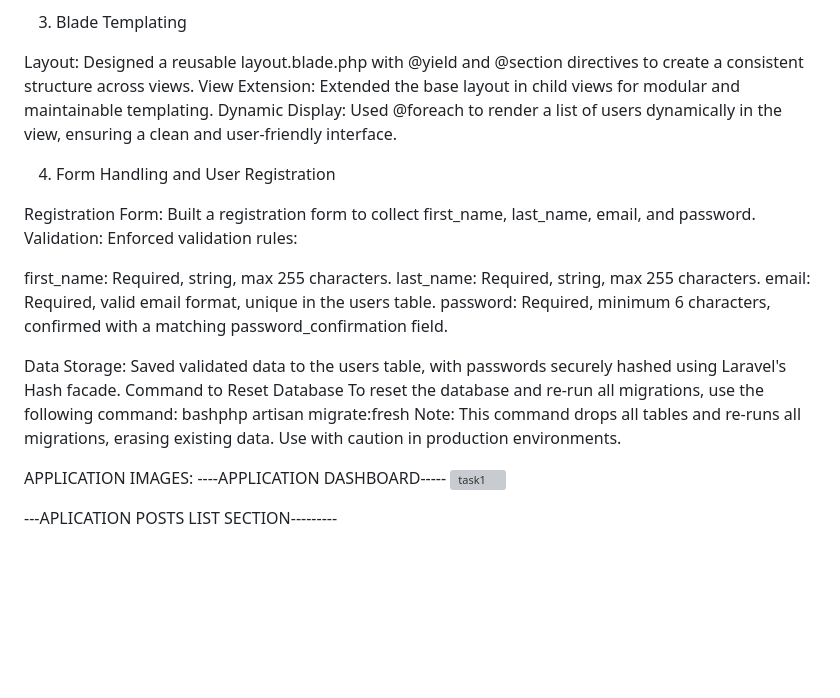
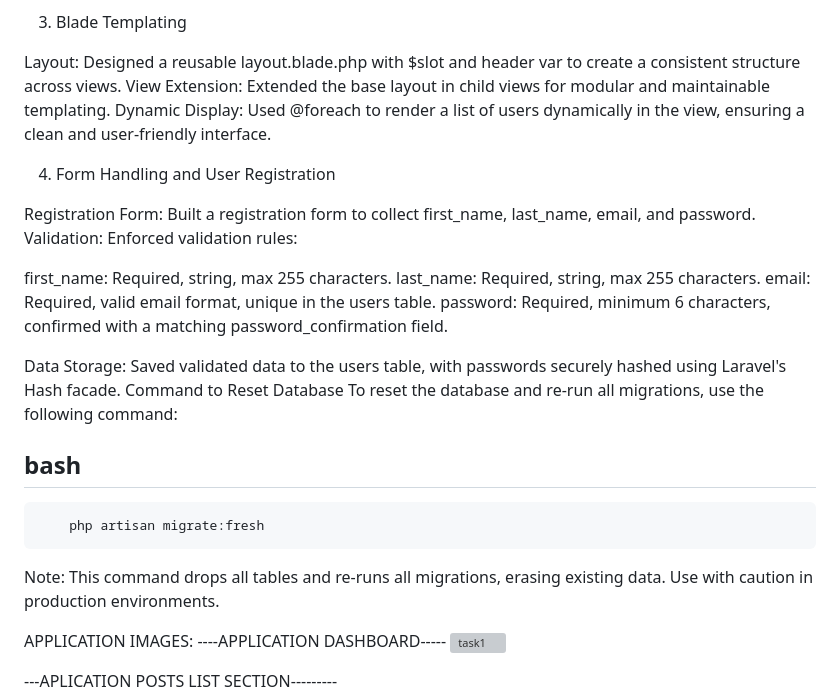
Before and after one commit to 877681/INCRAFTIV-TASK, a Markdown page: README.md, the part around the change. Drawn GitHub-style; blank space fills up the shorter version; grey boxes are pictures that could not be loaded.

```diff
--- a/README.md
+++ b/README.md
@@ -16,7 +16,7 @@ Routing Approach: Demonstrated the use of Route::resource for streamlined RESTfu
 
 3. Blade Templating
 
-Layout: Designed a reusable layout.blade.php with @yield and @section directives to create a consistent structure across views.
+Layout: Designed a reusable layout.blade.php with $slot and header var to create a consistent structure across views.
 View Extension: Extended the base layout in child views for modular and maintainable templating.
 Dynamic Display: Used @foreach to render a list of users dynamically in the view, ensuring a clean and user-friendly interface.
 
@@ -34,7 +34,9 @@ password: Required, minimum 6 characters, confirmed with a matching password_con
 Data Storage: Saved validated data to the users table, with passwords securely hashed using Laravel's Hash facade.
 Command to Reset Database
 To reset the database and re-run all migrations, use the following command:
-bashphp artisan migrate:fresh
+##      bash
+        php artisan migrate:fresh
+
 Note: This command drops all tables and re-runs all migrations, erasing existing data. Use with caution in production environments.
 
 
```
